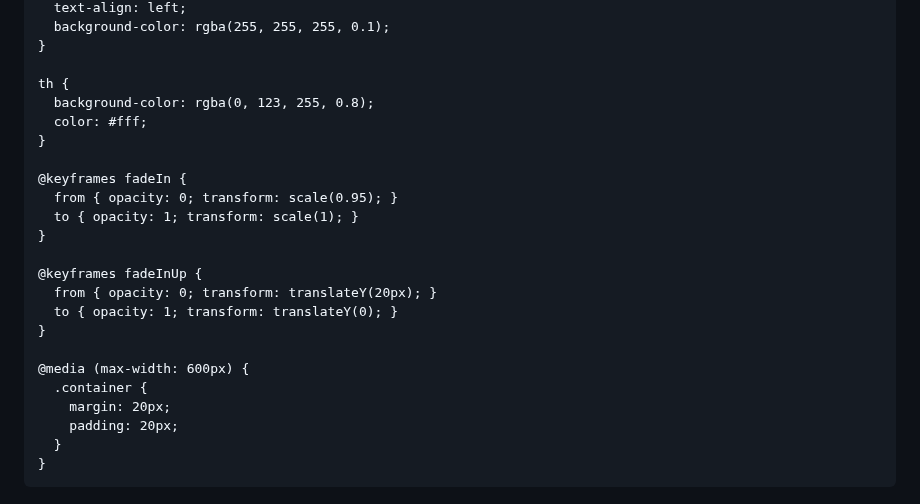
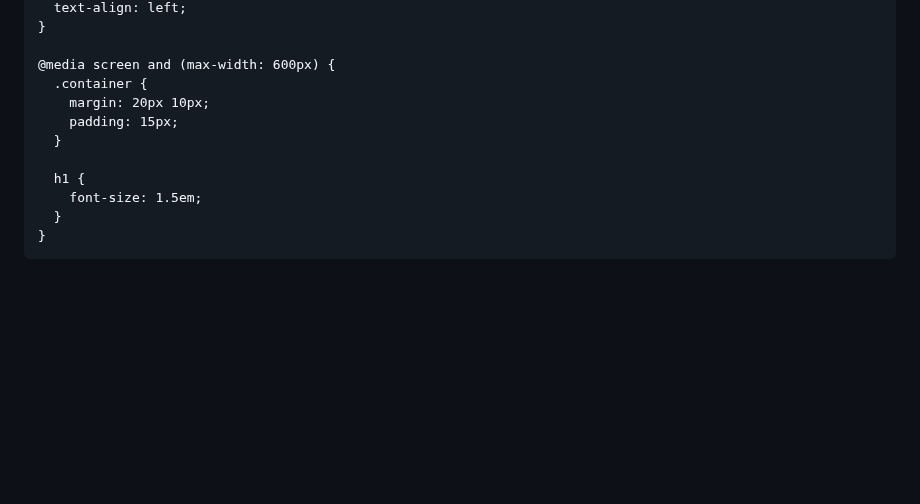
Before and after one commit to link-verify/Senat-Mahasiswa, a Markdown page: README.md, the part around one of its changes. GitHub-like rendering; blank space fills up the shorter version.

```diff
--- a/README.md
+++ b/README.md
@@ -109,26 +103,14 @@
       text-align: left;
-      background-color: rgba(255, 255, 255, 0.1);
     }
 
-    th {
-      background-color: rgba(0, 123, 255, 0.8);
-      color: #fff;
-    }
+    @media screen and (max-width: 600px) {
+      .container {
+        margin: 20px 10px;
+        padding: 15px;
+      }
 
-    @keyframes fadeIn {
-      from { opacity: 0; transform: scale(0.95); }
-      to { opacity: 1; transform: scale(1); }
-    }
-
-    @keyframes fadeInUp {
-      from { opacity: 0; transform: translateY(20px); }
-      to { opacity: 1; transform: translateY(0); }
-    }
-
-    @media (max-width: 600px) {
-      .container {
-        margin: 20px;
-        padding: 20px;
+      h1 {
+        font-size: 1.5em;
       }
     }
   </style>
```
Also changed, not shown: other parts of README.md (+84 -100 lines).
